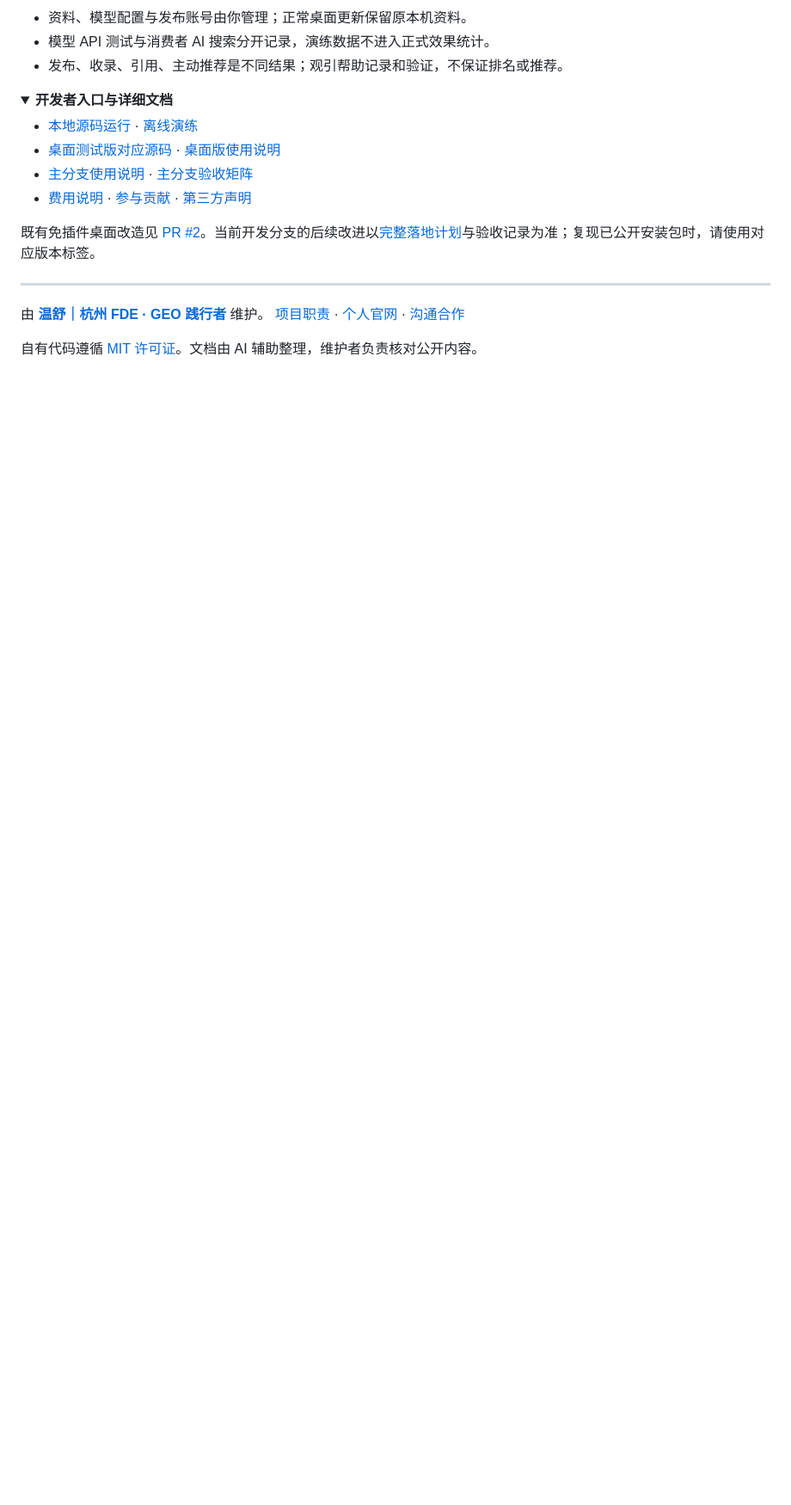
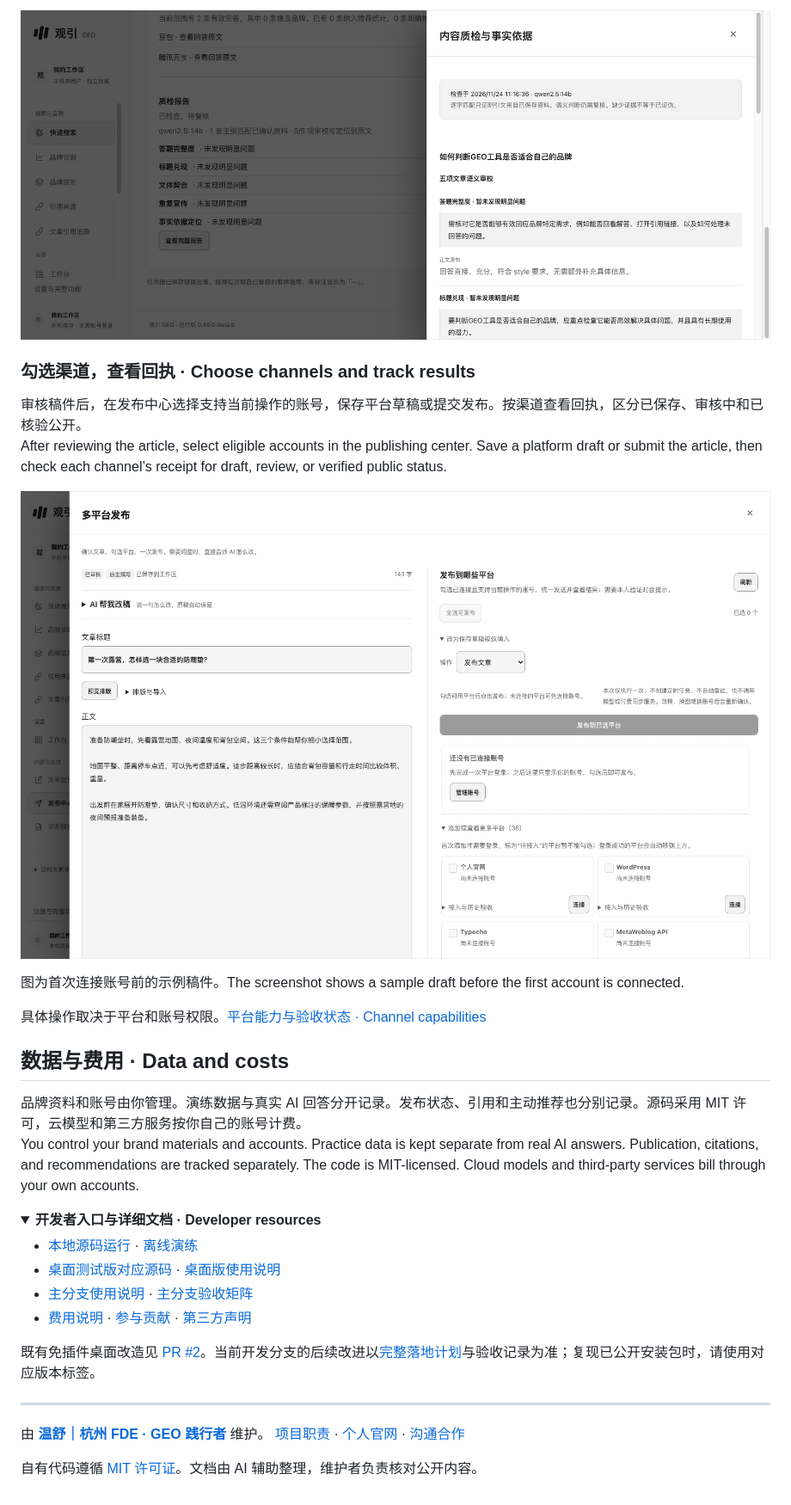
Before and after one commit to 1319974153-ui/guanyin-geo, a Markdown page: README.md, the part around one of its changes. Shown at 86% size. GitHub-like rendering; pictures changed too: docs/images/article-review.png (added), docs/images/publishing-center.png (added); folded sections open; blank space fills up the shorter version.

```diff
--- a/README.md
+++ b/README.md
@@ -36,10 +38,24 @@ Guanyin GEO is an open-source workspace for tracking brand visibility in AI answ
 
-- 资料、模型配置与发布账号由你管理；正常桌面更新保留原本机资料。
-- 模型 API 测试与消费者 AI 搜索分开记录，演练数据不进入正式效果统计。
-- 发布、收录、引用、主动推荐是不同结果；观引帮助记录和验证，不保证排名或推荐。
+![文章质检：检查项与对应原文 / Article review with checks and supporting passages](docs/images/article-review.png)
+
+### 勾选渠道，查看回执 · Choose channels and track results
+
+审核稿件后，在发布中心选择支持当前操作的账号，保存平台草稿或提交发布。按渠道查看回执，区分已保存、审核中和已核验公开。<br>
+After reviewing the article, select eligible accounts in the publishing center. Save a platform draft or submit the article, then check each channel’s receipt for draft, review, or verified public status.
+
+![发布中心：左侧为稿件，右侧为操作和账号连接 / Draft editor on the left, actions and account connections on the right](docs/images/publishing-center.png)
+
+图为首次连接账号前的示例稿件。The screenshot shows a sample draft before the first account is connected.
+
+具体操作取决于平台和账号权限。[平台能力与验收状态 · Channel capabilities](docs/平台能力与验收状态.md)
+
+## 数据与费用 · Data and costs
+
+品牌资料和账号由你管理。演练数据与真实 AI 回答分开记录。发布状态、引用和主动推荐也分别记录。源码采用 MIT 许可，云模型和第三方服务按你自己的账号计费。<br>
+You control your brand materials and accounts. Practice data is kept separate from real AI answers. Publication, citations, and recommendations are tracked separately. The code is MIT-licensed. Cloud models and third-party services bill through your own accounts.
 
 <details>
-<summary><strong>开发者入口与详细文档</strong></summary>
+<summary><strong>开发者入口与详细文档 · Developer resources</strong></summary>
 
 - [本地源码运行](docs/LOCAL-RUNNING.md) · [离线演练](docs/FIRST-RUN.md)
 - [桌面测试版对应源码](https://github.com/1319974153-ui/guanyin-geo/tree/v0.49.0-beta.7) · [桌面版使用说明](https://github.com/1319974153-ui/guanyin-geo/blob/v0.49.0-beta.7/docs/免插件桌面版使用说明.md)
```
Also changed, not shown: other parts of README.md (+20 -18 lines), docs/DOWNLOAD.md (+33 -23 lines), docs/images/answer-and-sources.png (added).
